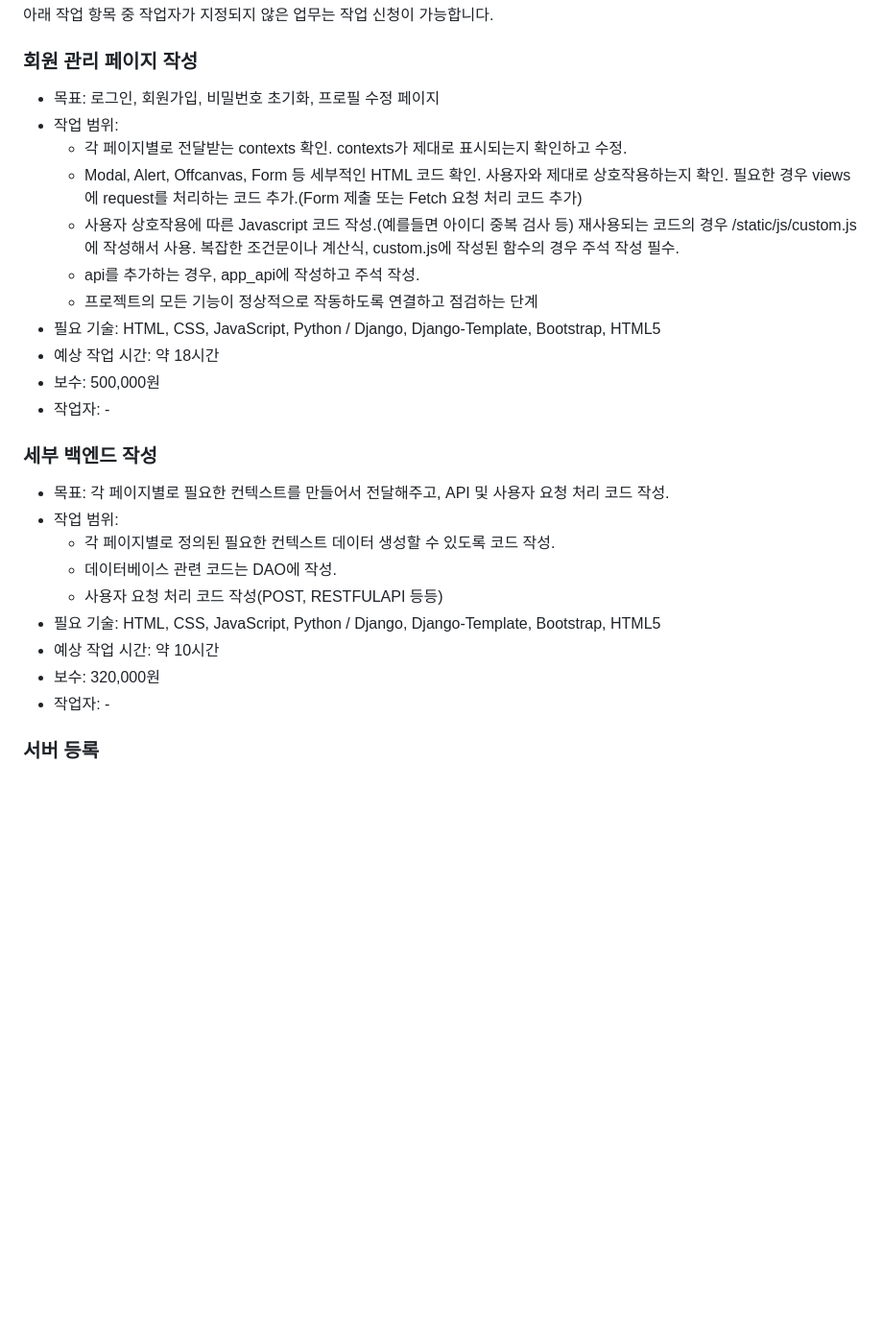
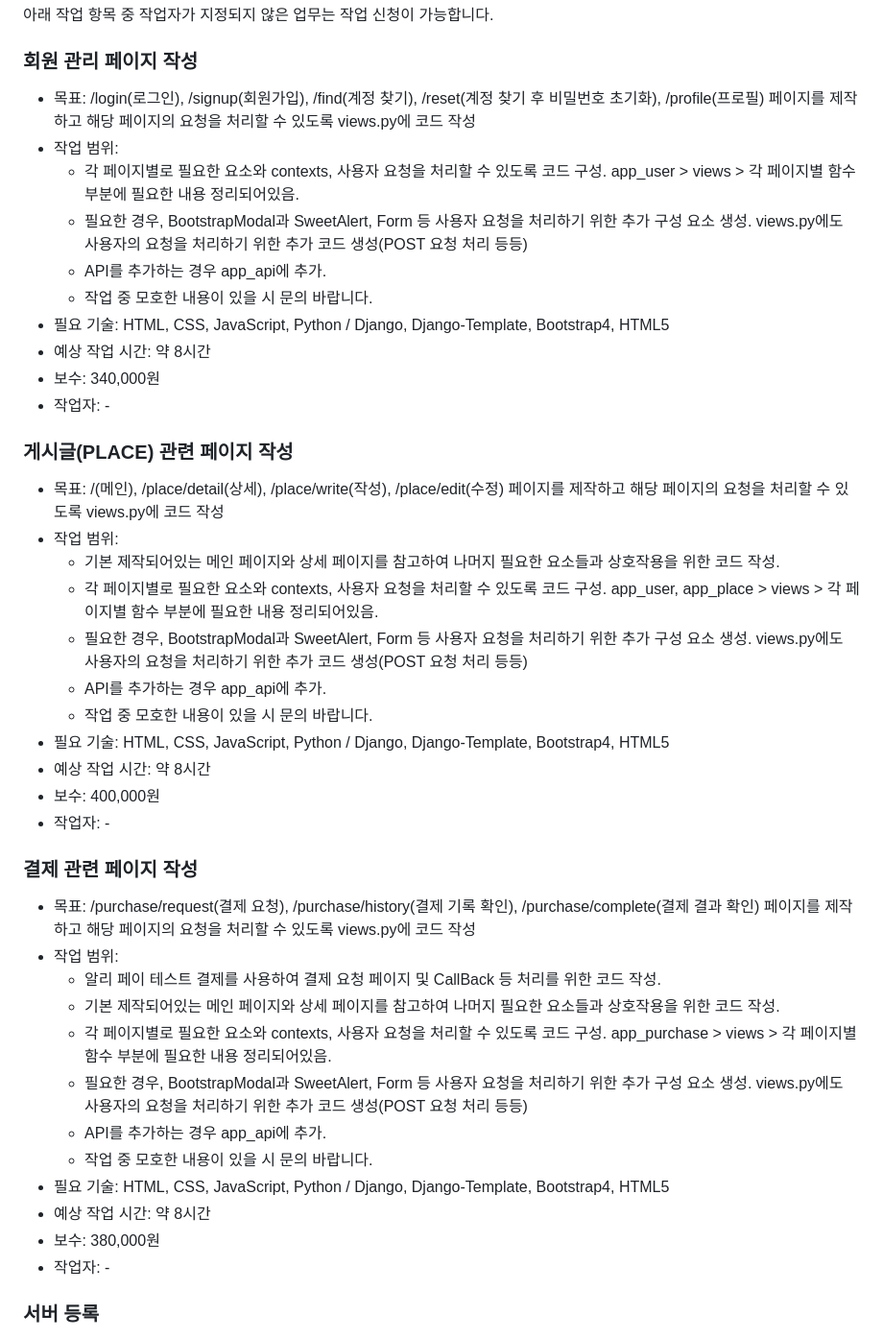
Before and after one commit to astlexbudler/Apy_Thesoom, a Markdown page: MISSION.md, the part around the change. Shown at 96% size. GitHub-like rendering; blank space fills up the shorter version.

```diff
--- a/MISSION.md
+++ b/MISSION.md
@@ -27,28 +27,44 @@
 
 ### **회원 관리 페이지 작성**
 
-- 목표: 로그인, 회원가입, 비밀번호 초기화, 프로필 수정 페이지
+- 목표: /login(로그인), /signup(회원가입), /find(계정 찾기), /reset(계정 찾기 후 비밀번호 초기화), /profile(프로필) 페이지를 제작하고 해당 페이지의 요청을 처리할 수 있도록 views.py에 코드 작성
 - 작업 범위:
-  - 각 페이지별로 전달받는 contexts 확인. contexts가 제대로 표시되는지 확인하고 수정.
-  - Modal, Alert, Offcanvas, Form 등 세부적인 HTML 코드 확인. 사용자와 제대로 상호작용하는지 확인. 필요한 경우 views에 request를 처리하는 코드 추가.(Form 제출 또는 Fetch 요청 처리 코드 추가)
-  - 사용자 상호작용에 따른 Javascript 코드 작성.(예를들면 아이디 중복 검사 등) 재사용되는 코드의 경우 /static/js/custom.js에 작성해서 사용. 복잡한 조건문이나 계산식, custom.js에 작성된 함수의 경우 주석 작성 필수.
-  - api를 추가하는 경우, app_api에 작성하고 주석 작성.
-  - 프로젝트의 모든 기능이 정상적으로 작동하도록 연결하고 점검하는 단계
-- 필요 기술: HTML, CSS, JavaScript, Python / Django, Django-Template, Bootstrap, HTML5
-- 예상 작업 시간: 약 18시간
-- 보수: 500,000원
+  - 각 페이지별로 필요한 요소와 contexts, 사용자 요청을 처리할 수 있도록 코드 구성. app_user > views > 각 페이지별 함수 부분에 필요한 내용 정리되어있음.
+  - 필요한 경우, BootstrapModal과 SweetAlert, Form 등 사용자 요청을 처리하기 위한 추가 구성 요소 생성. views.py에도 사용자의 요청을 처리하기 위한 추가 코드 생성(POST 요청 처리 등등)
+  - API를 추가하는 경우 app_api에 추가.
+  - 작업 중 모호한 내용이 있을 시 문의 바랍니다.
+- 필요 기술: HTML, CSS, JavaScript, Python / Django, Django-Template, Bootstrap4, HTML5
+- 예상 작업 시간: 약 8시간
+- 보수: 340,000원
 - 작업자: -
 
-### **세부 백엔드 작성**
+### **게시글(PLACE) 관련 페이지 작성**
 
-- 목표: 각 페이지별로 필요한 컨텍스트를 만들어서 전달해주고, API 및 사용자 요청 처리 코드 작성.
+- 목표: /(메인), /place/detail(상세), /place/write(작성), /place/edit(수정) 페이지를 제작하고 해당 페이지의 요청을 처리할 수 있도록 views.py에 코드 작성
 - 작업 범위:
-  - 각 페이지별로 정의된 필요한 컨텍스트 데이터 생성할 수 있도록 코드 작성.
-  - 데이터베이스 관련 코드는 DAO에 작성.
-  - 사용자 요청 처리 코드 작성(POST, RESTFULAPI 등등)
-- 필요 기술: HTML, CSS, JavaScript, Python / Django, Django-Template, Bootstrap, HTML5
-- 예상 작업 시간: 약 10시간
-- 보수: 320,000원
+  - 기본 제작되어있는 메인 페이지와 상세 페이지를 참고하여 나머지 필요한 요소들과 상호작용을 위한 코드 작성.
+  - 각 페이지별로 필요한 요소와 contexts, 사용자 요청을 처리할 수 있도록 코드 구성. app_user, app_place > views > 각 페이지별 함수 부분에 필요한 내용 정리되어있음.
+  - 필요한 경우, BootstrapModal과 SweetAlert, Form 등 사용자 요청을 처리하기 위한 추가 구성 요소 생성. views.py에도 사용자의 요청을 처리하기 위한 추가 코드 생성(POST 요청 처리 등등)
+  - API를 추가하는 경우 app_api에 추가.
+  - 작업 중 모호한 내용이 있을 시 문의 바랍니다.
+- 필요 기술: HTML, CSS, JavaScript, Python / Django, Django-Template, Bootstrap4, HTML5
+- 예상 작업 시간: 약 8시간
+- 보수: 400,000원
+- 작업자: -
+
+### **결제 관련 페이지 작성**
+
+- 목표: /purchase/request(결제 요청), /purchase/history(결제 기록 확인), /purchase/complete(결제 결과 확인) 페이지를 제작하고 해당 페이지의 요청을 처리할 수 있도록 views.py에 코드 작성
+- 작업 범위:
+  - 알리 페이 테스트 결제를 사용하여 결제 요청 페이지 및 CallBack 등 처리를 위한 코드 작성.
+  - 기본 제작되어있는 메인 페이지와 상세 페이지를 참고하여 나머지 필요한 요소들과 상호작용을 위한 코드 작성.
+  - 각 페이지별로 필요한 요소와 contexts, 사용자 요청을 처리할 수 있도록 코드 구성. app_purchase > views > 각 페이지별 함수 부분에 필요한 내용 정리되어있음.
+  - 필요한 경우, BootstrapModal과 SweetAlert, Form 등 사용자 요청을 처리하기 위한 추가 구성 요소 생성. views.py에도 사용자의 요청을 처리하기 위한 추가 코드 생성(POST 요청 처리 등등)
+  - API를 추가하는 경우 app_api에 추가.
+  - 작업 중 모호한 내용이 있을 시 문의 바랍니다.
+- 필요 기술: HTML, CSS, JavaScript, Python / Django, Django-Template, Bootstrap4, HTML5
+- 예상 작업 시간: 약 8시간
+- 보수: 380,000원
 - 작업자: -
 
 ### **서버 등록**
```
